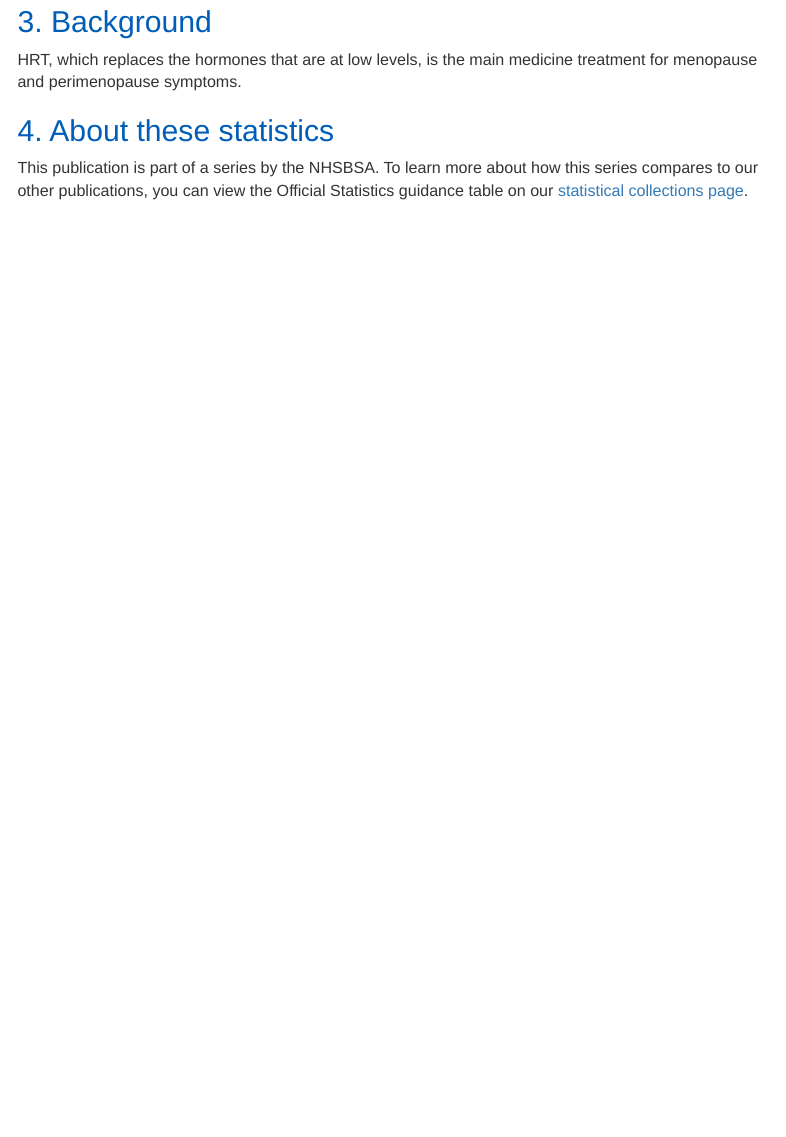
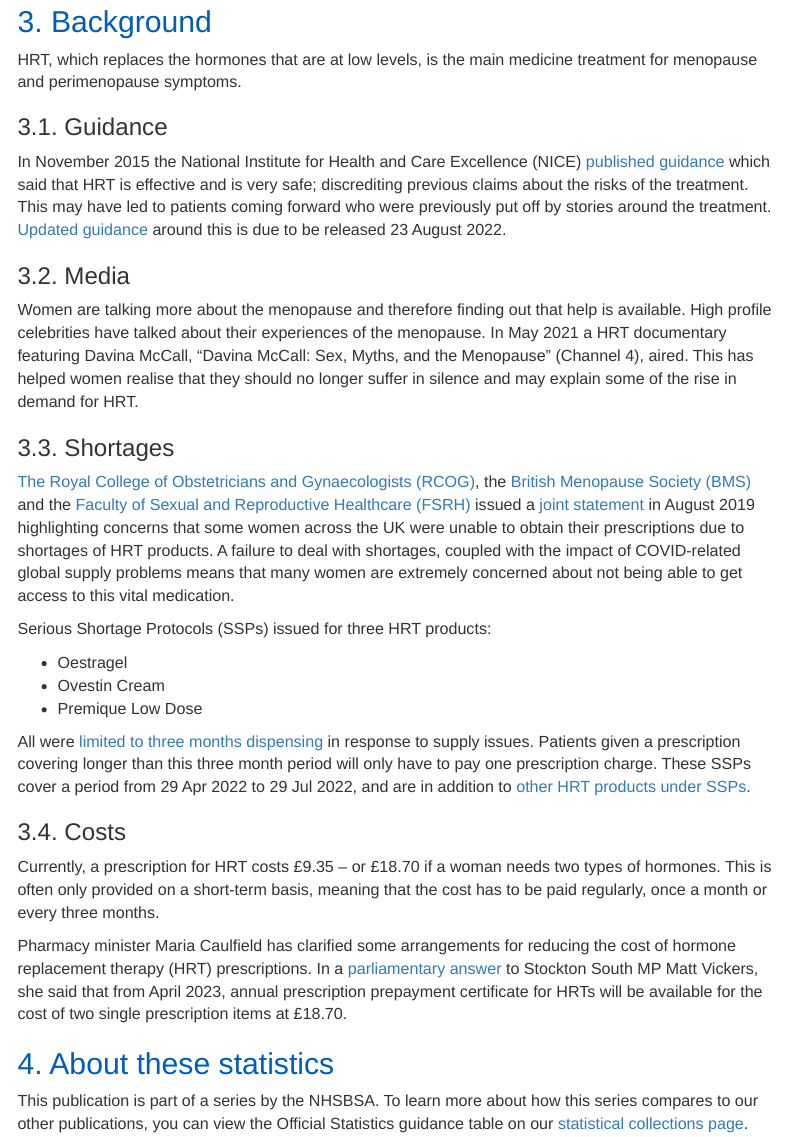
Before and after one commit to nhsbsa-data-analytics/hrt-pipeline, an R Markdown document (hrt-narrative.Rmd): the page in a window 1100 px wide, from 4560 px down. Rendered offline with R 4.5, knitr and Pandoc, with nearby package versions; some code elsewhere in the file could not run offline; menus at the side of the page are left out; common packages that the code uses without loading them are loaded.

Commit message:
Add background

```diff
--- a/hrt-narrative.Rmd
+++ b/hrt-narrative.Rmd
@@ -762,6 +762,32 @@
 
 HRT, which replaces the hormones that are at low levels, is the main medicine treatment for menopause and perimenopause symptoms.
 
+### 3.1. Guidance {.toc-ignore}
+
+In November 2015 the National Institute for Health and Care Excellence (NICE) [published guidance](https://www.nice.org.uk/guidance/ng23/evidence/full-guideline-pdf-559549261) which said that HRT is effective and is very safe; discrediting previous claims about the risks of the treatment. This may have led to patients coming forward who were previously put off by stories around the treatment. [Updated guidance](https://www.nice.org.uk/guidance/indevelopment/gid-ng10241) around this is due to be released 23 August 2022.
+
+### 3.2. Media {.toc-ignore}
+
+Women are talking more about the menopause and therefore finding out that help is available. High profile celebrities have talked about their experiences of the menopause. In May 2021 a HRT documentary featuring Davina McCall, “Davina McCall: Sex, Myths, and the Menopause” (Channel 4), aired. This has helped women realise that they should no longer suffer in silence and may explain some of the rise in demand for HRT.
+
+### 3.3. Shortages {.toc-ignore}
+
+[The Royal College of Obstetricians and Gynaecologists (RCOG)](https://www.rcog.org.uk/for-the-public/menopause-and-later-life/), the [British Menopause Society (BMS)](https://thebms.org.uk/) and the [Faculty of Sexual and Reproductive Healthcare (FSRH)](https://www.fsrh.org/home/) issued a [joint statement](https://patient.info/news-and-features/why-is-there-an-hrt-shortage-in-the-uk?msclkid=38fdee8ac73111ec93f0238731829617) in August 2019 highlighting concerns that some women across the UK were unable to obtain their prescriptions due to shortages of HRT products. A failure to deal with shortages, coupled with the impact of COVID-related global supply problems means that many women are extremely concerned about not being able to get access to this vital medication.
+
+Serious Shortage Protocols (SSPs) issued for three HRT products:
+
+* Oestragel
+* Ovestin Cream
+* Premique Low Dose
+
+All were [limited to three months dispensing](https://www.gov.uk/government/news/three-month-limit-for-three-hrt-products-to-ensure-continued-access) in response to supply issues. Patients given a prescription covering longer than this three month period will only have to pay one prescription charge. These SSPs cover a period from 29 Apr 2022 to 29 Jul 2022, and are in addition to [other HRT products under SSPs](https://www.nhsbsa.nhs.uk/pharmacies-gp-practices-and-appliance-contractors/serious-shortage-protocols-ssps).
+
+### 3.4. Costs {.toc-ignore}
+
+Currently, a prescription for HRT costs £9.35 – or £18.70 if a woman needs two types of hormones. This is often only provided on a short-term basis, meaning that the cost has to be paid regularly, once a month or every three months.
+
+Pharmacy minister Maria Caulfield has clarified some arrangements for reducing the cost of hormone replacement therapy (HRT) prescriptions. In a [parliamentary answer](https://questions-statements.parliament.uk/written-questions/detail/2022-03-29/149441) to Stockton South MP Matt Vickers, she said that from April 2023, annual prescription prepayment certificate for HRTs will be available for the cost of two single prescription items at £18.70.
+
 ## 4. About these statistics
 
 This publication is part of a series by the NHSBSA. To learn more about how this series compares to our other publications, you can view the Official Statistics guidance table on our [statistical collections page](https://www.nhsbsa.nhs.uk/statistical-collections).
```
